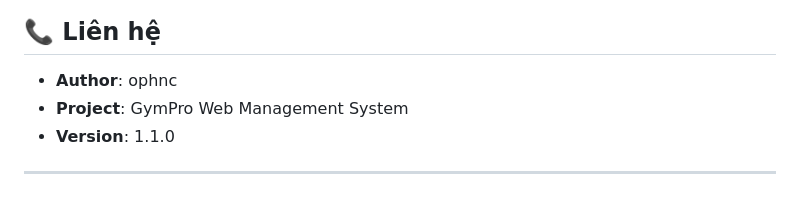
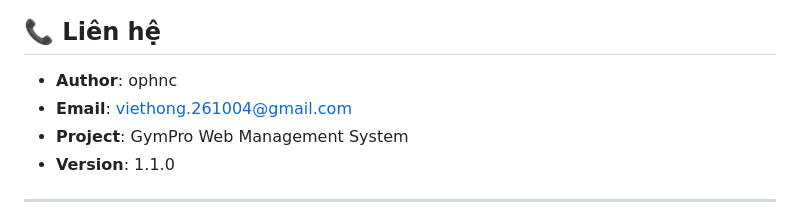
Before and after one commit to oopsohinc/GymPro_Web, a Markdown page: README.md, the part around the change. Drawn GitHub-style.

Commit message:
Cập nhật README.md

```diff
--- a/README.md
+++ b/README.md
@@ -206,6 +206,7 @@ Dự án được phát triển bởi **ophnc**.
 ## 📞 Liên hệ
 
 - **Author**: ophnc
+- **Email**: viethong.261004@gmail.com
 - **Project**: GymPro Web Management System
 - **Version**: 1.1.0
 
```
